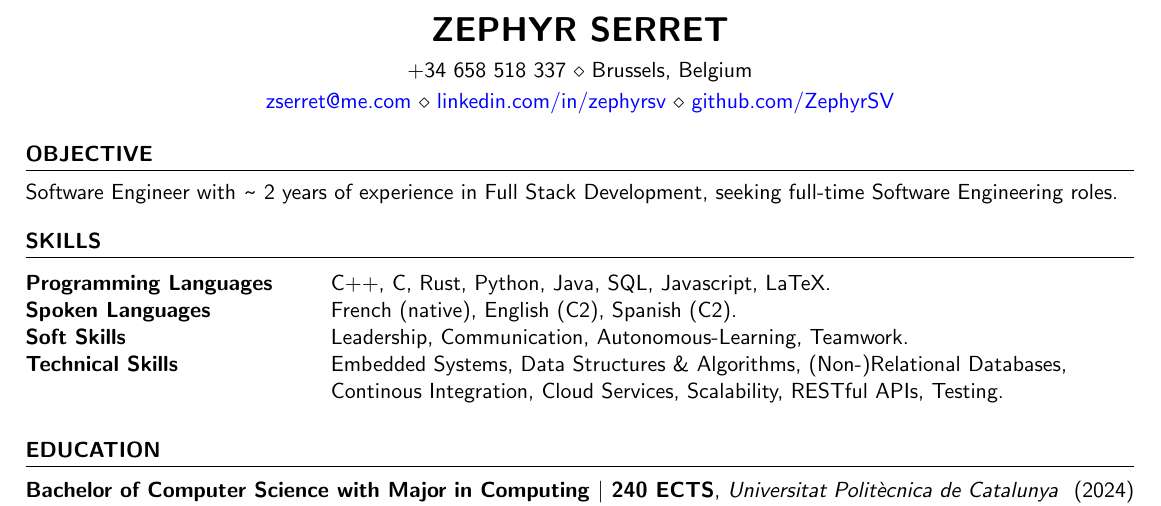
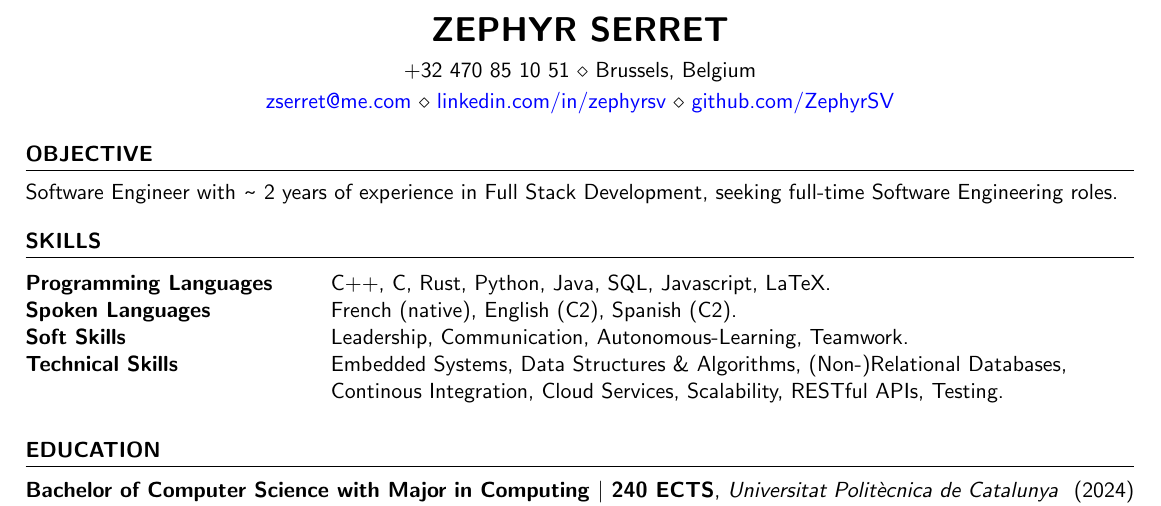
Before and after one commit to ZephyrSV/resume_cv_source, a LaTeX CV (main.tex): part of the page, cut so that both start at the same text. Compiled offline with pdfLaTeX.

Commit message:
new phone, who dis

```diff
--- a/main.tex
+++ b/main.tex
@@ -14,7 +14,7 @@
 }
 \name{Zephyr Serret} % Your name
 % You can merge both of these into a single line, if you do not have a website.
-\address{+34 658 518 337 \\ Brussels, Belgium}
+\address{+32 470 85 10 51 \\ Brussels, Belgium}
 \address{\href{mailto:zserret@me.com}{zserret@me.com} \\ \href{https://linkedin.com/in/zephyrsv}{linkedin.com/in/zephyrsv} \\ \href{https://github.com/ZephyrSV}{github.com/ZephyrSV}}  %
 
 \begin{document}
```
Also changed, not shown: output/main.pdf.
